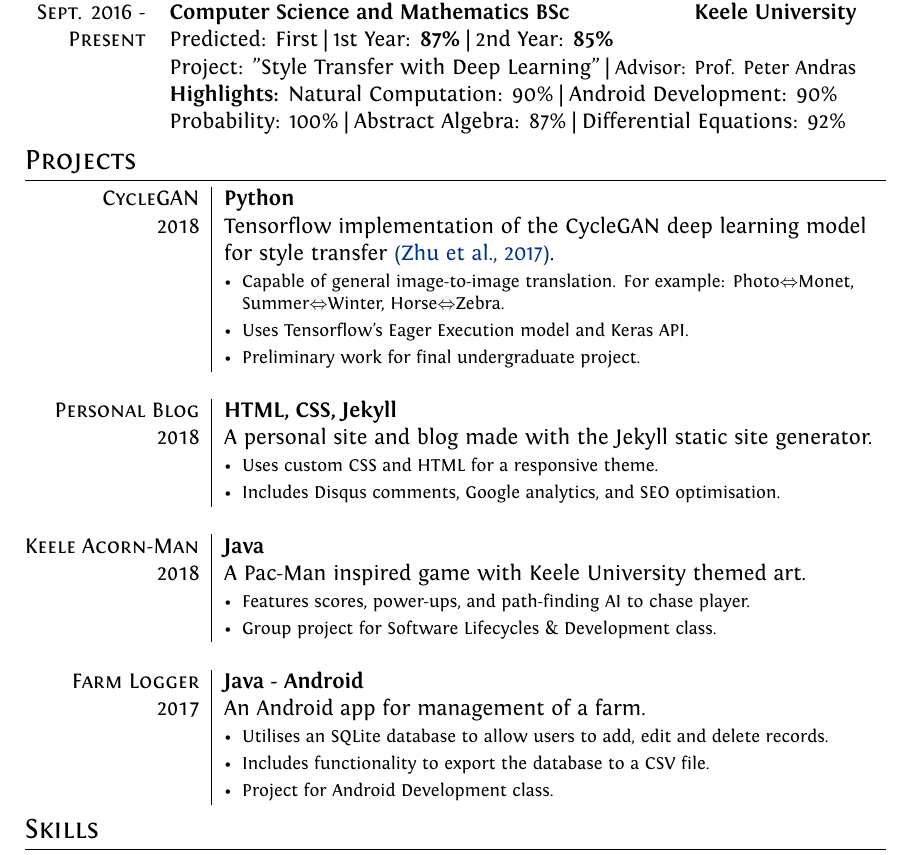
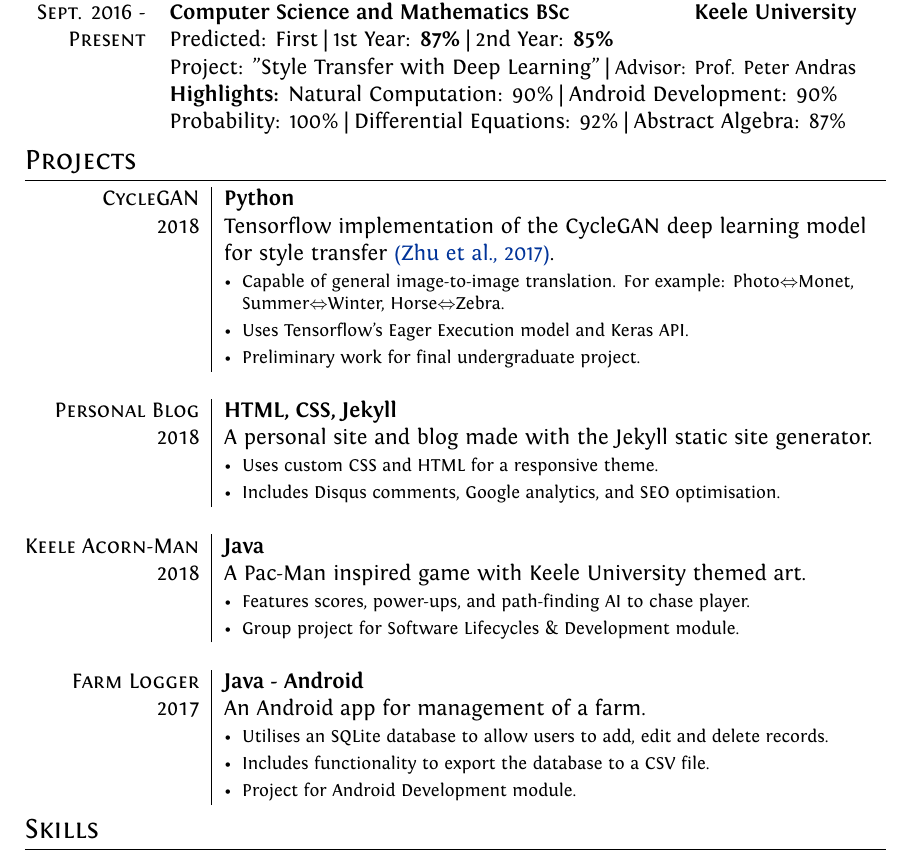
Before and after one commit to herbiebradley/CV, a LaTeX CV (cv.tex): part of the page, cut so that both start at the same text. Compiled offline with XeLaTeX.

Commit message:
Update CV

```diff
--- a/cv.tex
+++ b/cv.tex
@@ -8,8 +8,7 @@
 \usepackage[usenames,dvipsnames]{xcolor}
 \usepackage[big]{layaureo} 				%better formatting of the A4 page
 % an alternative to Layaureo can be ** \usepackage{fullpage} **
-\usepackage{supertabular} 				%for Grades
-\usepackage{titlesec}					%custom \section
+\usepackage{titlesec} %custom \section
 
 %Setup hyperref package, and colours for links
 \usepackage{hyperref}
@@ -80,7 +79,7 @@ ItalicFont = Fontin-Italic.otf
   \textsc{Present} & Predicted: First | 1st Year: \textbf{87\%} | 2nd Year: \textbf{85\%} \\
   & Project: "Style Transfer with Deep Learning" | \small {Advisor: Prof. Peter Andras} \\
   & \textbf{Highlights:} Natural Computation: 90\% | Android Development: 90\% \\
-  & Probability: 100\% | Abstract Algebra: 87\% | Differential Equations: 92\% \\ % Change | to , here?
+  & Probability: 100\% | Differential Equations: 92\% | Abstract Algebra: 87\% \\ % Change | to , here?
 \end{tabular}
 
 %Section: Projects
@@ -103,14 +102,14 @@ ItalicFont = Fontin-Italic.otf
   \textsc{Keele Acorn-Man} & \textbf{Java} \\
   \textsc{2018} & A Pac-Man inspired game with Keele University themed art. \\
   & \projectitem Features scores, power-ups, and path-finding AI to chase player. \\
-  & \projectitem Group project for Software Lifecycles \& Development class. \\
+  & \projectitem Group project for Software Lifecycles \& Development module. \\
   \blankline
 
   \textsc{Farm Logger} & \textbf{Java - Android} \\
   \textsc{2017} & An Android app for management of a farm. \\
   & \projectitem Utilises an SQLite database to allow users to add, edit and delete records. \\
   & \projectitem Includes functionality to export the database to a CSV file. \\
-  & \projectitem Project for Android Development class.
+  & \projectitem Project for Android Development module.
 \end{tabularx}
 
 %Section: Skills
```
